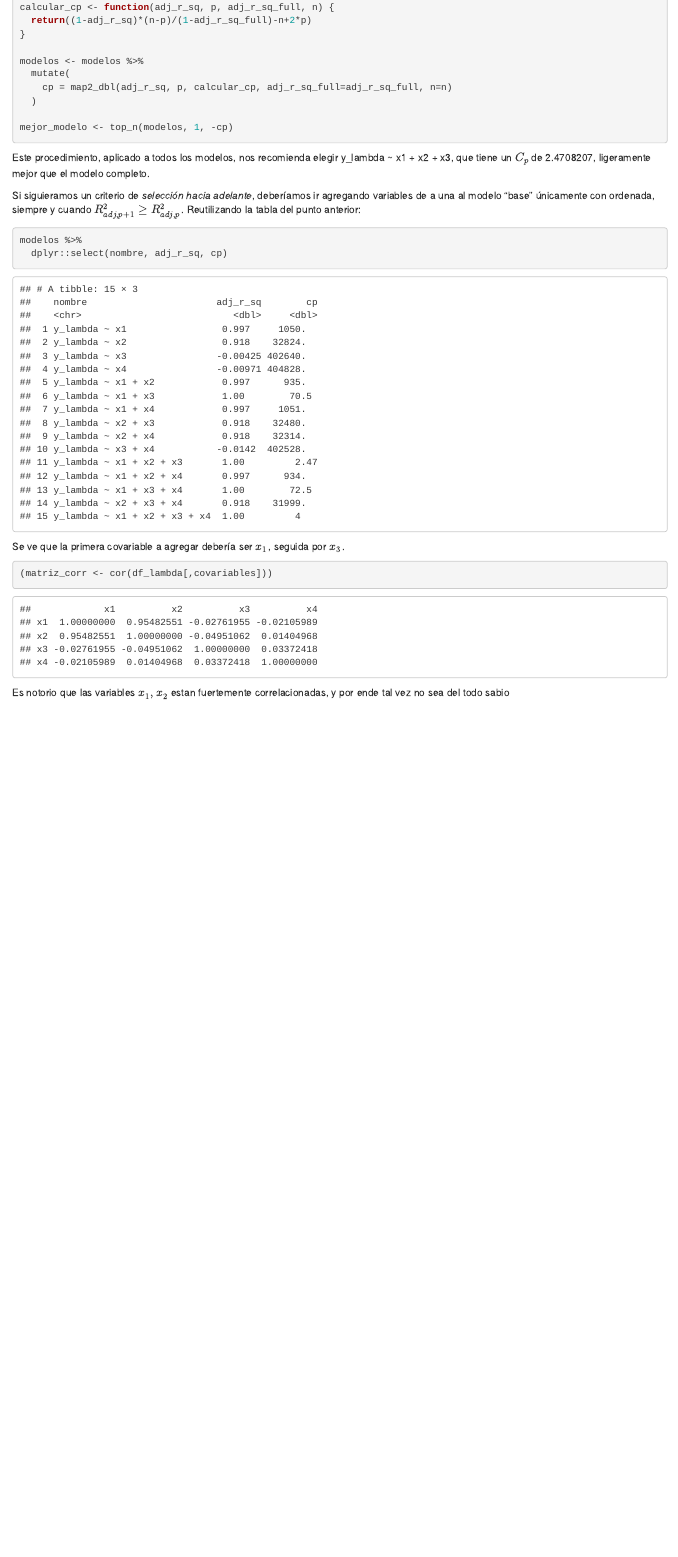
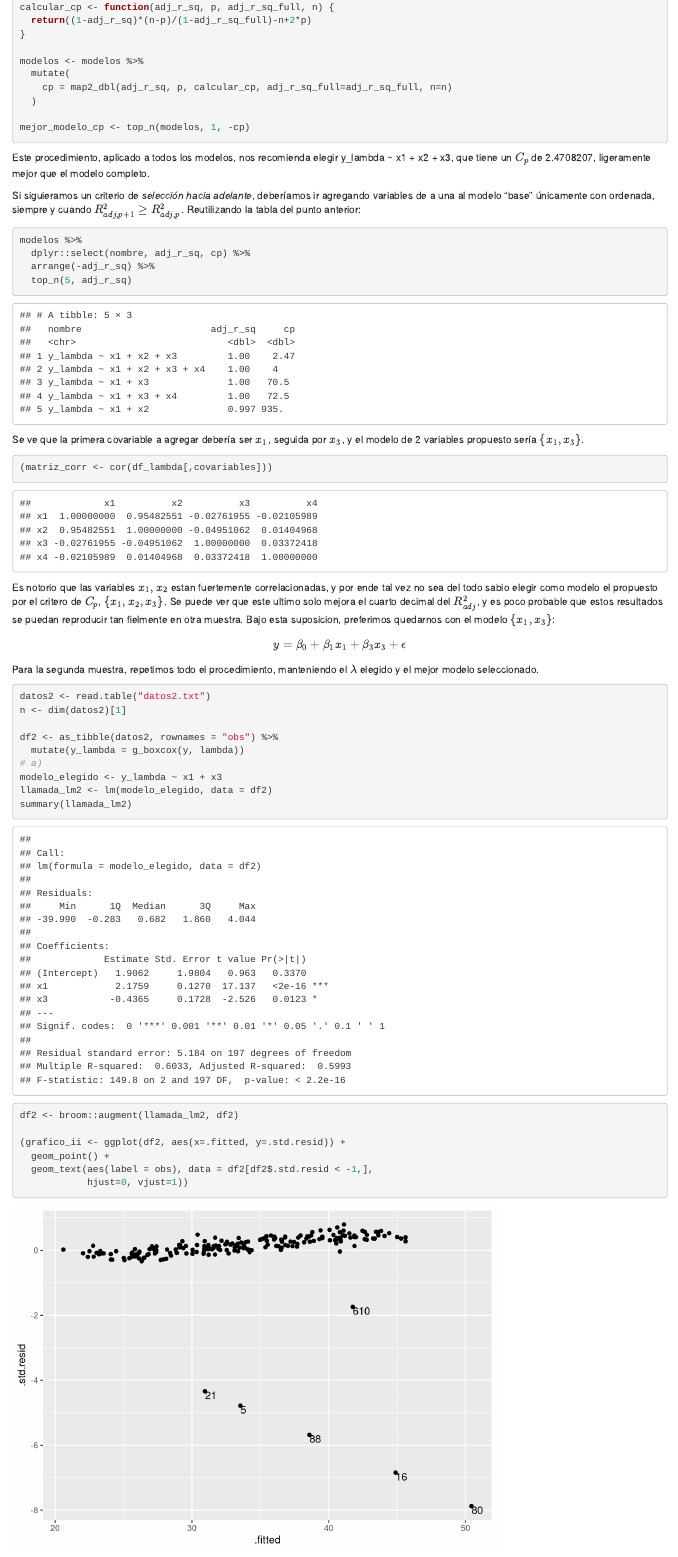
Before and after one commit to fcen-amateur/modelo-lineal-segundo-parcial, an R Markdown document (ejercicio-practico.Rmd): the page in a window 1100 px wide, from 5870 px down. Rendered offline with R 4.5, knitr and Pandoc, with nearby package versions; some code elsewhere in the file could not run offline.

Commit message:
Examen terminado, falta revisar

````diff
--- a/ejercicio-practico.Rmd
+++ b/ejercicio-practico.Rmd
@@ -150,22 +151,46 @@ modelos <- modelos %>%
     cp = map2_dbl(adj_r_sq, p, calcular_cp, adj_r_sq_full=adj_r_sq_full, n=n)
   )
 
-mejor_modelo <- top_n(modelos, 1, -cp)
+mejor_modelo_cp <- top_n(modelos, 1, -cp)
 ```
 
-Este procedimiento, aplicado a todos los modelos, nos recomienda elegir `r mejor_modelo$nombre`, que tiene un $C_p$ de `r mejor_modelo$cp`, ligeramente mejor que el modelo completo.
+Este procedimiento, aplicado a todos los modelos, nos recomienda elegir `r mejor_modelo_cp$nombre`, que tiene un $C_p$ de `r mejor_modelo_cp$cp`, ligeramente mejor que el modelo completo.
 
 Si siguieramos un criterio de _selección hacia adelante_, deberíamos ir agregando variables de a una al modelo "base" únicamente con ordenada, siempre y cuando $R^2_{adj,p+1} \geq R^2_{adj,p}$. Reutilizando la tabla del punto anterior:
 
 ```{r f_forward}
 modelos %>%
-  dplyr::select(nombre, adj_r_sq, cp)
+  dplyr::select(nombre, adj_r_sq, cp) %>%
+  arrange(-adj_r_sq) %>%
+  top_n(5, adj_r_sq)
 ```
 
-Se ve que la primera covariable a agregar debería ser $x_1$, seguida por $x_3$.
+Se ve que la primera covariable a agregar debería ser $x_1$, seguida por $x_3$, y el modelo de 2 variables propuesto sería $\{x_1,x_3\}$.
 
 ```{r g_corr_matrix}
 (matriz_corr <- cor(df_lambda[,covariables]))
 ```
 
-Es notorio que las variables $x_1,x_2$ estan fuertemente correlacionadas, y por ende tal vez no sea del todo sabio
+Es notorio que las variables $x_1,x_2$ estan fuertemente correlacionadas, y por ende tal vez no sea del todo sabio elegir como modelo el propuesto por el critero de $C_p$, $\{x_1, x_2, x_3\}$. Se puede ver que este ultimo solo mejora el cuarto decimal del $R^2_{adj}$, y es poco probable que estos resultados se puedan reproducir tan fielmente en otra muestra. Bajo esta suposicion, preferimos quedarnos con el modelo $\{x_1,x_3\}$:
+
+$$
+y = \beta_0 + \beta_1 x_1 + \beta_3 x_3 + \epsilon
+$$
+
+Para la segunda muestra, repetimos todo el procedimiento, manteniendo el $\lambda$ elegido y el mejor modelo seleccionado.
+```{r ii_datos2}
+datos2 <- read.table("datos2.txt")
+n <- dim(datos2)[1]
+
+df2 <- as_tibble(datos2, rownames = "obs") %>%
+  mutate(y_lambda = g_boxcox(y, lambda))
+# a)
+modelo_elegido <- y_lambda ~ x1 + x3
+llamada_lm2 <- lm(modelo_elegido, data = df2)
+summary(llamada_lm2)
+df2 <- broom::augment(llamada_lm2, df2)
+
+(grafico_ii <- ggplot(df2, aes(x=.fitted, y=.std.resid)) +
+  geom_point() +
+  geom_text(aes(label = obs), data = df2[df2$.std.resid < -1,],
+            hjust=0, vjust=1))
````
Also changed, not shown: ejercicio-practico.Rmd (28 more changed lines).
